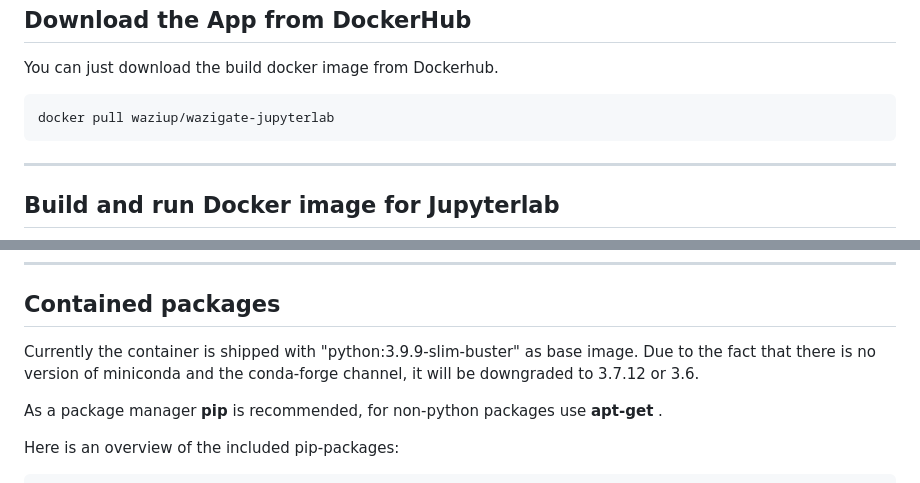
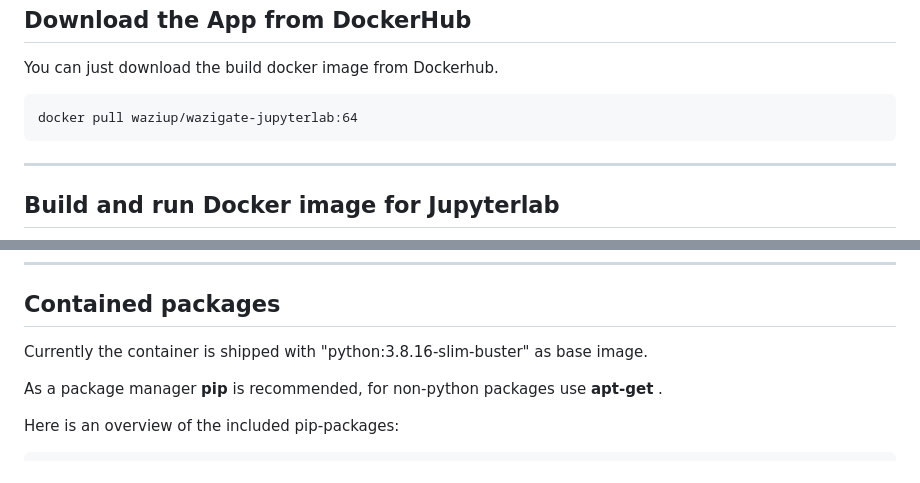
Before and after one commit to Waziup/wazigate-jupyterlab, a Markdown page: README.md, 2 parts joined by grey strips. Drawn GitHub-style.

````diff
--- a/README.md
+++ b/README.md
@@ -25,7 +25,7 @@ Download the App from DockerHub
 You can just download the build docker image from Dockerhub.
 
 ```
-docker pull waziup/wazigate-jupyterlab
+docker pull waziup/wazigate-jupyterlab:64
 ```
 
 ___________________________________________________________________________________________________________________
@@ -85,7 +85,7 @@ ________________________________________________________________________________
 Contained packages
 ------------------
 
-Currently the container is shipped with "python:3.9.9-slim-buster" as base image. Due to the fact that there is no version of miniconda and the conda-forge channel, it will be downgraded to 3.7.12 or 3.6.
+Currently the container is shipped with "python:3.8.16-slim-buster" as base image.
 
 As a package manager **pip** is recommended, for non-python packages use **apt-get** .
 
````
